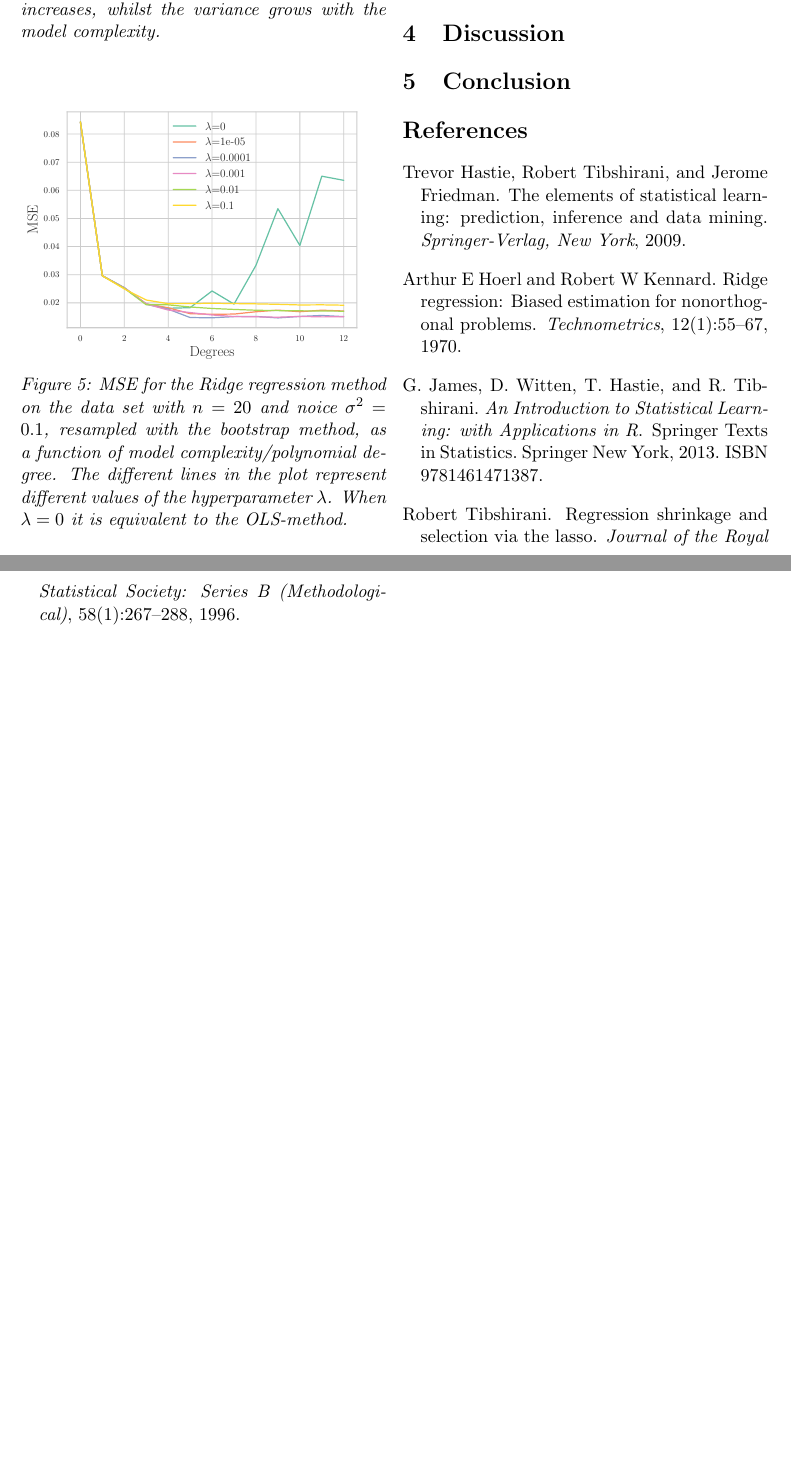
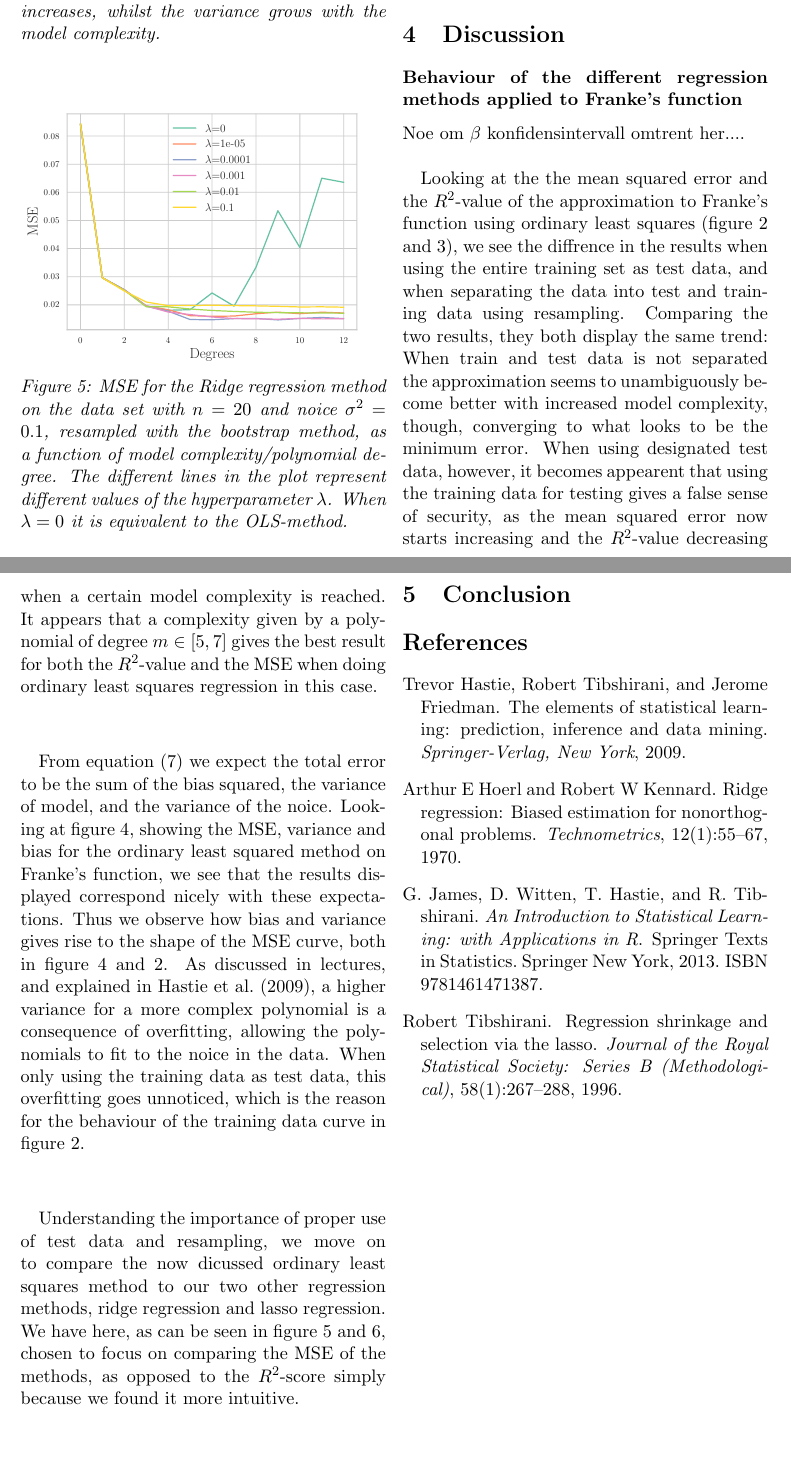
Before and after one commit to alpsjur/FYS-STK4155, a LaTeX paper (project1/tex/main.tex, which reads project1/tex/discussion.tex): two parts of pages 7 and 8 of 9, joined at a grey line, cut so that both start at the same text, the shorter picture padded with empty space. Compiled offline with pdfLaTeX.

Commit message:
begynt på diskusjon

```diff
--- a/project1/tex/discussion.tex
+++ b/project1/tex/discussion.tex
@@ -1,6 +1,19 @@
 \section{Discussion}
 \label{sec:discussion}
 
+% Discuss beta confidence intervals
+\subsubsection*{Behaviour of the different regression methods applied to Franke's function}
+
+Noe om $\beta$ konfidensintervall omtrent her....\\
+
 % Discuss R2 and MSE values for the different methods
+Looking at the  the mean squared error and the $R^2$-value of the approximation to Franke's function using ordinary least squares (figure \ref{fig:mseVSdegreeOLS} and \ref{fig:r2VSdegreeOLS}), we see the diffrence in the results when using the entire training set as test data, and when separating the data into test and training data using resampling. Comparing the two results, they both display the same trend: When train and test data is not separated the approximation seems to unambiguously become better with increased model complexity, though, converging to what looks to be the minimum error. When using designated test data, however, it becomes appearent that using the training data for testing gives a false sense of security, as the mean squared error now starts increasing and the $R^2$-value decreasing when a certain model complexity is reached. It appears that a complexity given by a polynomial of degree $m \in [5,7]$ gives the best result for both the $R^2$-value and the MSE when doing ordinary least squares regression in this case.
+
+From equation \eqref{eq:bias-variance} we expect the total error to be the sum of the bias squared, the variance of model, and the variance of the noice. Looking at figure \ref{fig:biasvarianceOLS}, showing the MSE, variance and bias for the ordinary least squared method on Franke's function, we see that the results displayed correspond nicely with these expectations. Thus we observe how bias and variance gives rise to the shape of the MSE curve, both in figure \ref{fig:biasvarianceOLS} and \ref{fig:mseVSdegreeOLS}. As discussed in lectures, and explained in \cite{hastie2009elements}, a higher variance for a more complex polynomial is a consequence of overfitting, allowing the polynomials to fit to the noice in the data. When only using the training data as test data, this overfitting goes unnoticed, which is the reason for the behaviour of the training data curve in figure \ref{fig:mseVSdegreeOLS}.
+
+Understanding the importance of proper use of test data and resampling, we move on to compare the now dicussed ordinary least squares method to our two other regression methods, ridge regression and lasso regression. We have here, as can be seen in figure \ref{fig:lambdavsdegreesRIDGE} and \ref{fig:lambdavsdegreesLASSO}, chosen to focus on comparing the MSE of the methods, as opposed to the $R^2$-score simply because we found it more intuitive.
+
+Moving into the territory of regression methods with hyperparameters, we study the behaviour of the mean squared error of the approximations for various values of $\lambda$ and varying complexity.
 % Discuss hyperparameters lambda and alpha
+
 % Discuss difference between fitting Franke function and real terrain data
```
Also changed, not shown: project1/tex/conclusion.tex (line endings or trailing spaces), project1/tex/main.pdf, 3 other files.
